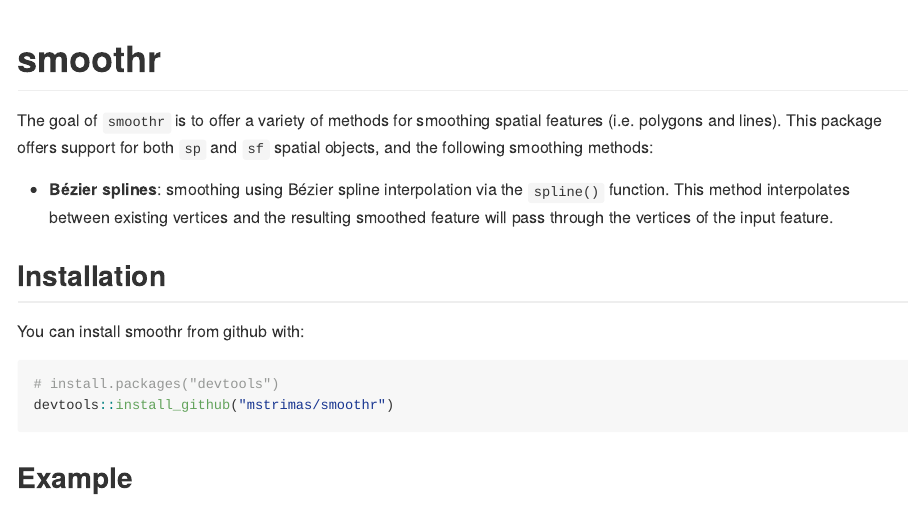
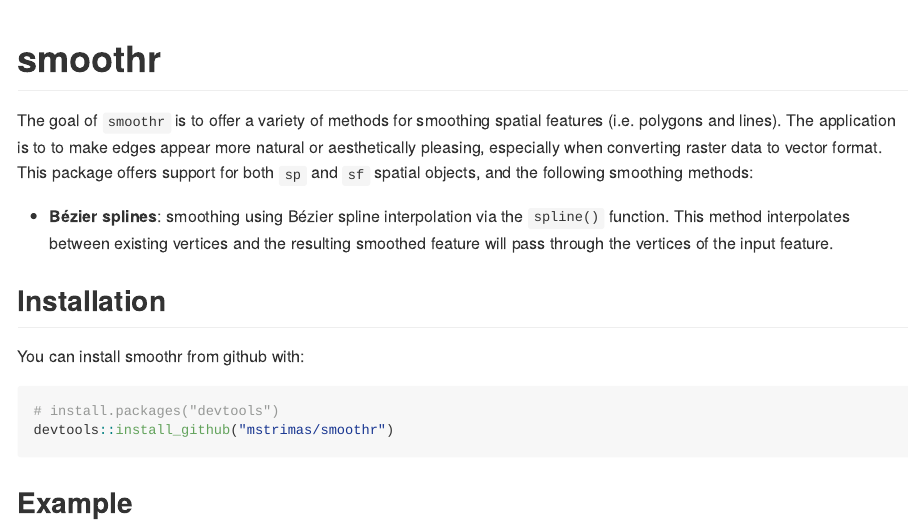
Before and after one commit to mstrimas/smoothr, an R Markdown document (README.Rmd): the page in a window 1100 px wide, from its top. The pictures show the output file README.md that the author committed with the source, drawn offline in the style of GitHub; badge pictures from the web are left out.

Commit message:
readme updated

````diff
--- a/README.Rmd
+++ b/README.Rmd
@@ -18,13 +18,14 @@
 ```
 
 # smoothr
+
 [![lifecycle](https://img.shields.io/badge/lifecycle-experimental-orange.svg)](https://www.tidyverse.org/lifecycle/#experimental)
 [![License: GPL v3](https://img.shields.io/badge/License-GPL%20v3-blue.svg)](http://www.gnu.org/licenses/gpl-3.0)
 [![Travis build status](https://travis-ci.org/mstrimas/smoothr.svg?branch=master)](https://travis-ci.org/mstrimas/smoothr)
 [![AppVeyor build status](https://ci.appveyor.com/api/projects/status/github/mstrimas/smoothr?branch=master&svg=true)](https://ci.appveyor.com/project/mstrimas/smoothr)
 [![Coverage status](https://codecov.io/gh/mstrimas/smoothr/branch/master/graph/badge.svg)](https://codecov.io/github/mstrimas/smoothr?branch=master)
 
-The goal of `smoothr` is to offer a variety of methods for smoothing spatial features (i.e. polygons and lines). This package offers support for both `sp` and `sf` spatial objects, and the following smoothing methods:
+The goal of `smoothr` is to offer a variety of methods for smoothing spatial features (i.e. polygons and lines). The application is to to make edges appear more natural or aesthetically pleasing, especially when converting raster data to vector format. This package offers support for both `sp` and `sf` spatial objects, and the following smoothing methods:
 
 - **Bézier splines**: smoothing using Bézier spline interpolation via the `spline()` function. This method interpolates between existing vertices and the resulting smoothed feature will pass through the vertices of the input feature.
 
````
Also changed, not shown: README.md, 5 other files.
